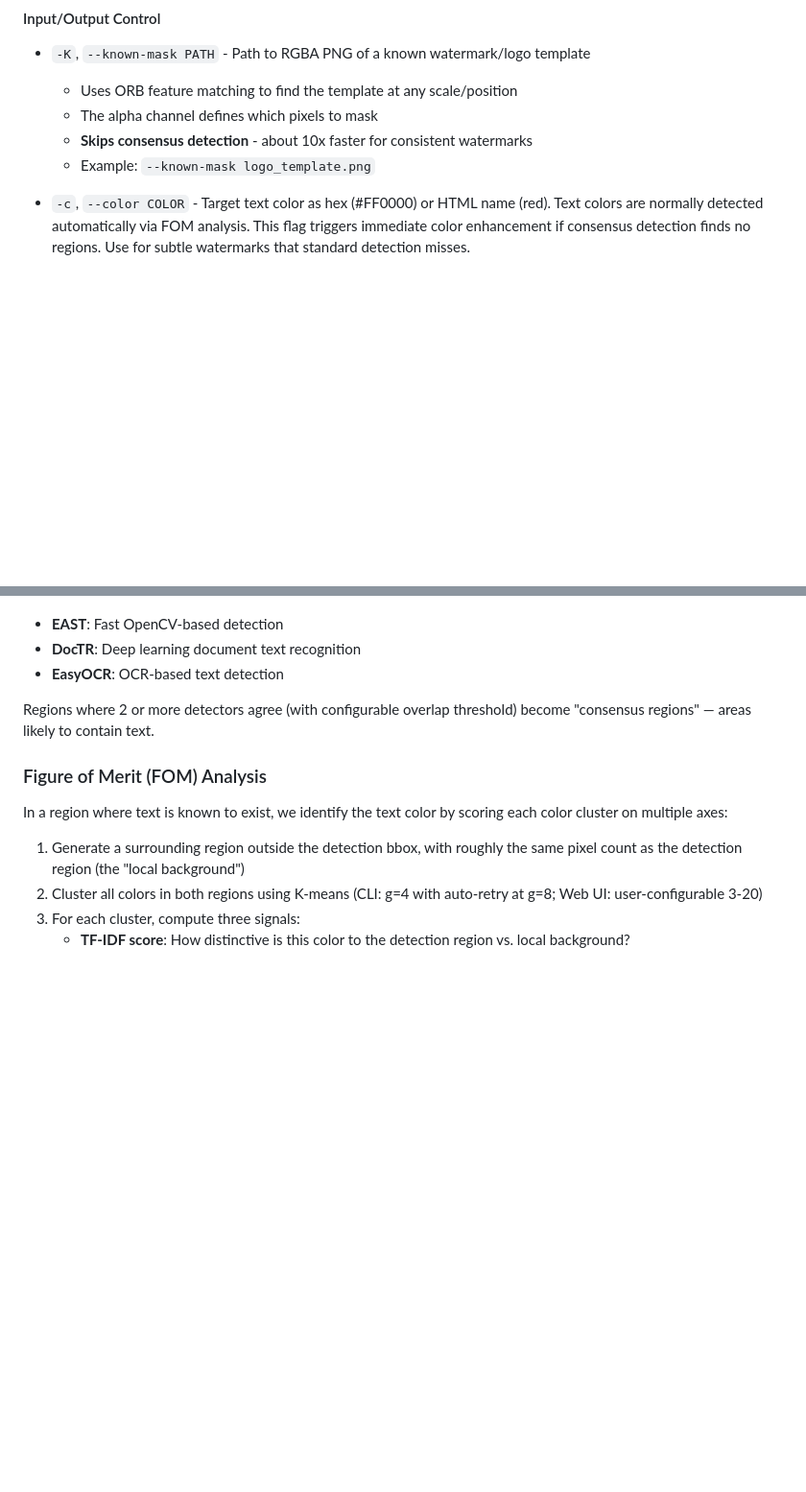
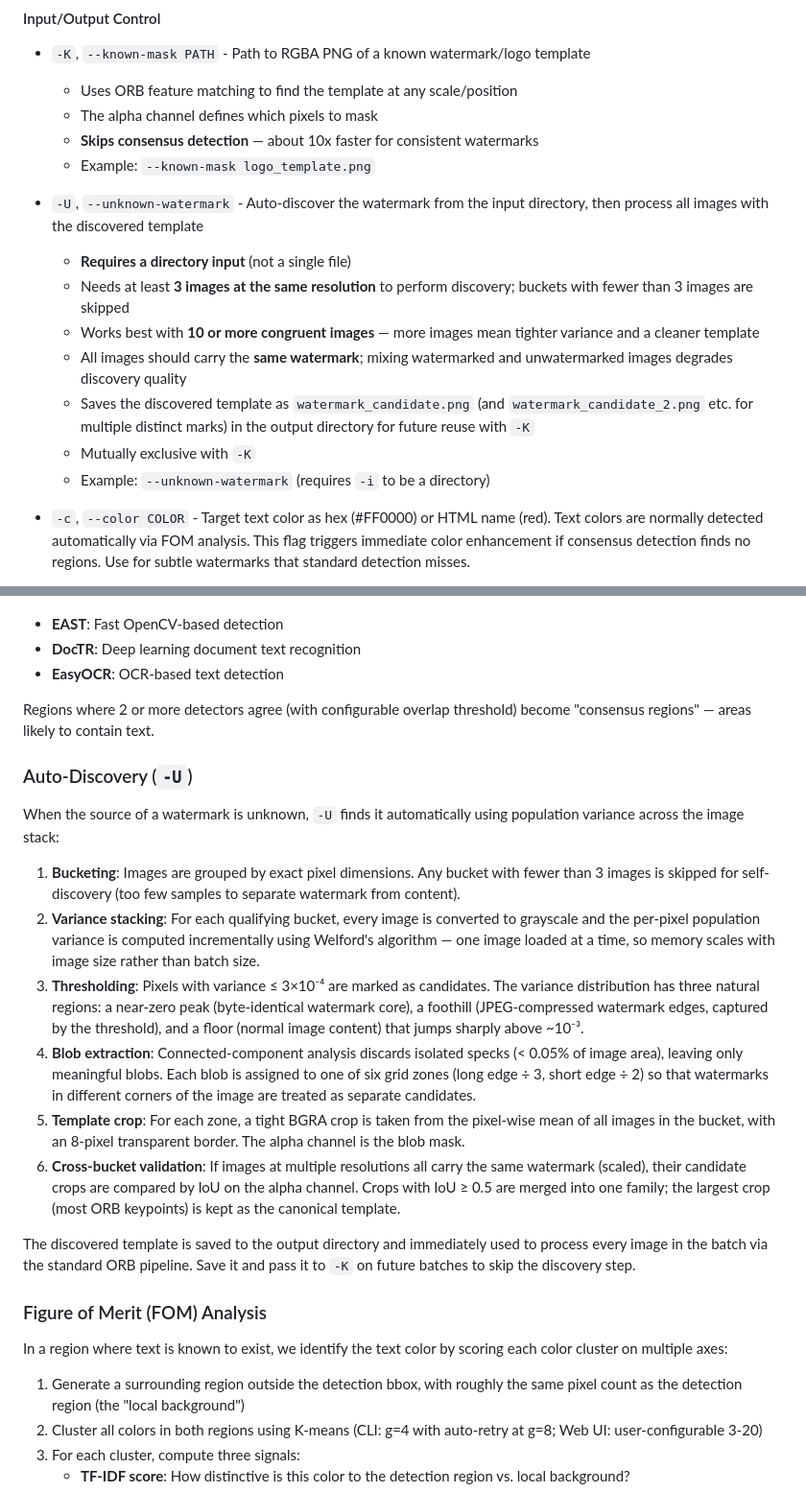
Before and after one commit to Jurph/untext, a Markdown page: README.md, 2 parts joined by grey strips. Shown at 96% size. Drawn GitHub-style; blank space fills up the shorter version.

Commit message:
document -U auto-discovery feature in README
Adds -U to Key Features, the CLI options table (with requirements and
caveats), an annotated usage example, and a Technical Details subsection
describing the population-variance pipeline from bucketing through
cross-bucket validation.

Co-Authored-By: Claude Sonnet 4.6 <noreply@anthropic.com>

```diff
--- a/README.md
+++ b/README.md
@@ -172,8 +173,17 @@ python -m untextre.cli -i image.jpg -o results/ --keep-masks --verbose --timing
 * `-K`, `--known-mask PATH` - Path to RGBA PNG of a known watermark/logo template
   - Uses ORB feature matching to find the template at any scale/position
   - The alpha channel defines which pixels to mask
-  - **Skips consensus detection** - about 10x faster for consistent watermarks
+  - **Skips consensus detection** — about 10x faster for consistent watermarks
   - Example: `--known-mask logo_template.png`
+
+* `-U`, `--unknown-watermark` - Auto-discover the watermark from the input directory, then process all images with the discovered template
+  - **Requires a directory input** (not a single file)
+  - Needs at least **3 images at the same resolution** to perform discovery; buckets with fewer than 3 images are skipped
+  - Works best with **10 or more congruent images** — more images mean tighter variance and a cleaner template
+  - All images should carry the **same watermark**; mixing watermarked and unwatermarked images degrades discovery quality
+  - Saves the discovered template as `watermark_candidate.png` (and `watermark_candidate_2.png` etc. for multiple distinct marks) in the output directory for future reuse with `-K`
+  - Mutually exclusive with `-K`
+  - Example: `--unknown-watermark` (requires `-i` to be a directory)
 
 * `-c`, `--color COLOR` - Target text color as hex (#FF0000) or HTML name (red). Text colors are normally detected automatically via FOM analysis. This flag triggers immediate color enhancement if consensus detection finds no regions. Use for subtle watermarks that standard detection misses.
 
@@ -286,6 +302,19 @@ The system runs **ORB** against the target image, testing all of the transparent
 
 Regions where 2 or more detectors agree (with configurable overlap threshold) become "consensus regions" — areas likely to contain text.
 
+### Auto-Discovery (`-U`)
+
+When the source of a watermark is unknown, `-U` finds it automatically using population variance across the image stack:
+
+1. **Bucketing**: Images are grouped by exact pixel dimensions. Any bucket with fewer than 3 images is skipped for self-discovery (too few samples to separate watermark from content).
+2. **Variance stacking**: For each qualifying bucket, every image is converted to grayscale and the per-pixel population variance is computed incrementally using Welford's algorithm — one image loaded at a time, so memory scales with image size rather than batch size.
+3. **Thresholding**: Pixels with variance ≤ 3×10⁻⁴ are marked as candidates. The variance distribution has three natural regions: a near-zero peak (byte-identical watermark core), a foothill (JPEG-compressed watermark edges, captured by the threshold), and a floor (normal image content) that jumps sharply above ~10⁻³.
+4. **Blob extraction**: Connected-component analysis discards isolated specks (< 0.05% of image area), leaving only meaningful blobs. Each blob is assigned to one of six grid zones (long edge ÷ 3, short edge ÷ 2) so that watermarks in different corners of the image are treated as separate candidates.
+5. **Template crop**: For each zone, a tight BGRA crop is taken from the pixel-wise mean of all images in the bucket, with an 8-pixel transparent border. The alpha channel is the blob mask.
+6. **Cross-bucket validation**: If images at multiple resolutions all carry the same watermark (scaled), their candidate crops are compared by IoU on the alpha channel. Crops with IoU ≥ 0.5 are merged into one family; the largest crop (most ORB keypoints) is kept as the canonical template.
+
+The discovered template is saved to the output directory and immediately used to process every image in the batch via the standard ORB pipeline. Save it and pass it to `-K` on future batches to skip the discovery step.
+
 ### Figure of Merit (FOM) Analysis
 
 In a region where text is known to exist, we identify the text color by scoring each color cluster on multiple axes:
```
Also changed, not shown: other parts of README.md (+8 -1 lines).
